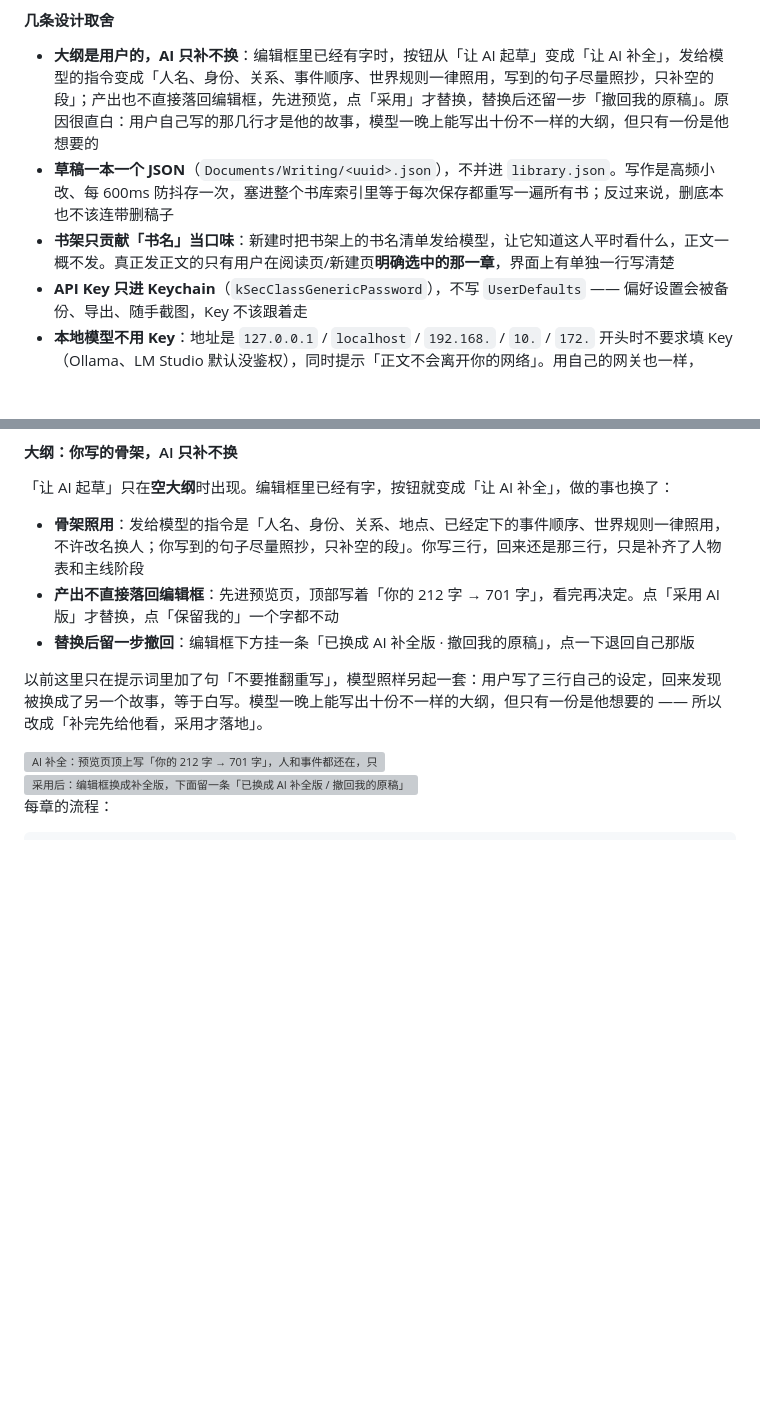
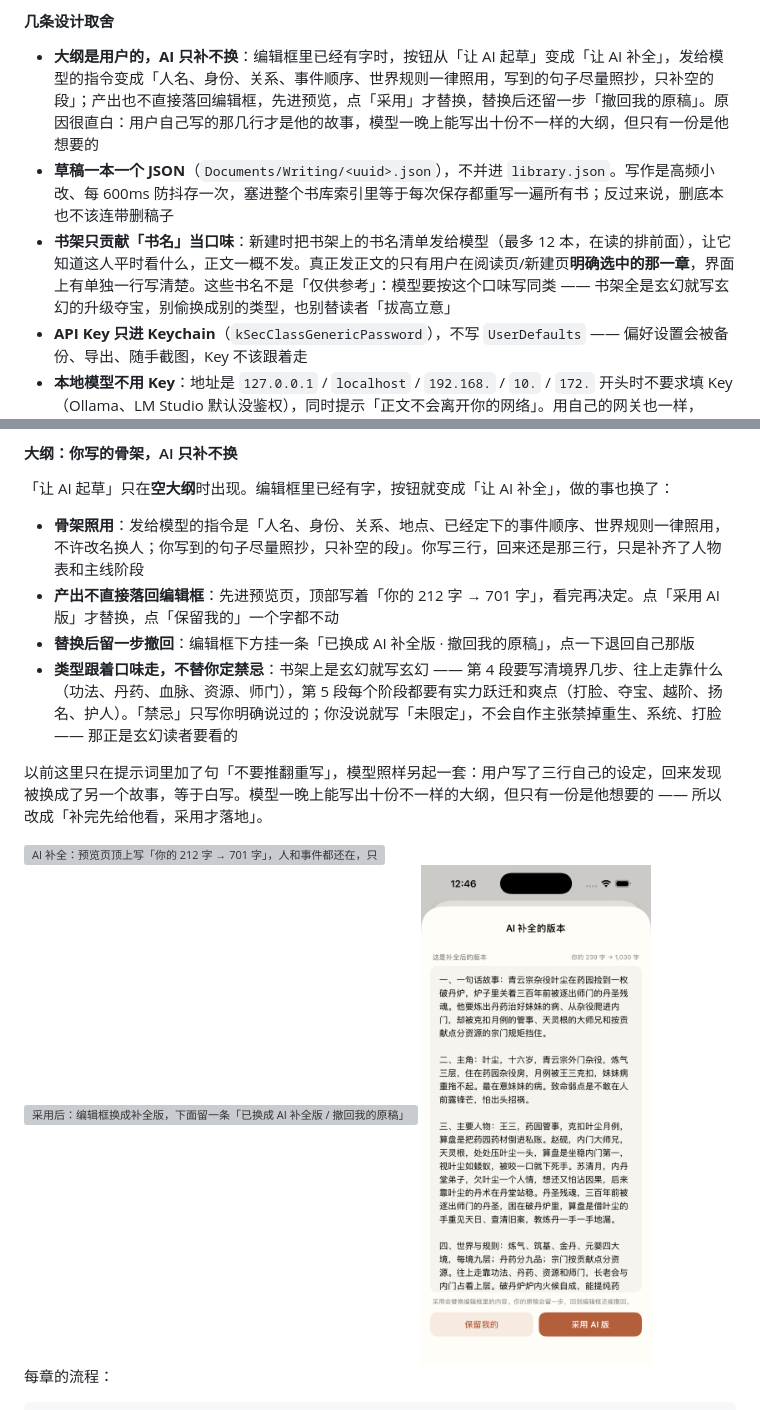
Before and after one commit to YaYII/iRead, a Markdown page: README.md, 2 parts joined by grey strips. Drawn GitHub-style; pictures changed too: docs/screenshots/46-outline-xuanhuan.png (added); blank space fills up the shorter version; grey boxes are pictures that could not be loaded.

```diff
--- a/README.md
+++ b/README.md
@@ -142,7 +142,7 @@
 
 - **大纲是用户的，AI 只补不换**：编辑框里已经有字时，按钮从「让 AI 起草」变成「让 AI 补全」，发给模型的指令变成「人名、身份、关系、事件顺序、世界规则一律照用，写到的句子尽量照抄，只补空的段」；产出也不直接落回编辑框，先进预览，点「采用」才替换，替换后还留一步「撤回我的原稿」。原因很直白：用户自己写的那几行才是他的故事，模型一晚上能写出十份不一样的大纲，但只有一份是他想要的
 - **草稿一本一个 JSON**（`Documents/Writing/<uuid>.json`），不并进 `library.json`。写作是高频小改、每 600ms 防抖存一次，塞进整个书库索引里等于每次保存都重写一遍所有书；反过来说，删底本也不该连带删稿子
-- **书架只贡献「书名」当口味**：新建时把书架上的书名清单发给模型，让它知道这人平时看什么，正文一概不发。真正发正文的只有用户在阅读页/新建页**明确选中的那一章**，界面上有单独一行写清楚
+- **书架只贡献「书名」当口味**：新建时把书架上的书名清单发给模型（最多 12 本，在读的排前面），让它知道这人平时看什么，正文一概不发。真正发正文的只有用户在阅读页/新建页**明确选中的那一章**，界面上有单独一行写清楚。这些书名不是「仅供参考」：模型要按这个口味写同类 —— 书架全是玄幻就写玄幻的升级夺宝，别偷换成别的类型，也别替读者「拔高立意」
 - **API Key 只进 Keychain**（`kSecClassGenericPassword`），不写 `UserDefaults` —— 偏好设置会被备份、导出、随手截图，Key 不该跟着走
 - **本地模型不用 Key**：地址是 `127.0.0.1` / `localhost` / `192.168.` / `10.` / `172.` 开头时不要求填 Key（Ollama、LM Studio 默认没鉴权），同时提示「正文不会离开你的网络」。用自己的网关也一样，`http://127.0.0.1:8328/v1` 直接能跑
 - **只接 OpenAI 兼容协议**，不绑厂商：`POST {baseURL}/chat/completions` + `stream: true`，逐行读 `data:`。DeepSeek / 通义 / Kimi / OpenAI / Ollama 都是这个口，换服务商只改地址和模型名
@@ -188,11 +188,13 @@
 - **骨架照用**：发给模型的指令是「人名、身份、关系、地点、已经定下的事件顺序、世界规则一律照用，不许改名换人；你写到的句子尽量照抄，只补空的段」。你写三行，回来还是那三行，只是补齐了人物表和主线阶段
 - **产出不直接落回编辑框**：先进预览页，顶部写着「你的 212 字 → 701 字」，看完再决定。点「采用 AI 版」才替换，点「保留我的」一个字都不动
 - **替换后留一步撤回**：编辑框下方挂一条「已换成 AI 补全版 · 撤回我的原稿」，点一下退回自己那版
+- **类型跟着口味走，不替你定禁忌**：书架上是玄幻就写玄幻 —— 第 4 段要写清境界几步、往上走靠什么（功法、丹药、血脉、资源、师门），第 5 段每个阶段都要有实力跃迁和爽点（打脸、夺宝、越阶、扬名、护人）。「禁忌」只写你明确说过的；你没说就写「未限定」，不会自作主张禁掉重生、系统、打脸 —— 那正是玄幻读者要看的
 
 以前这里只在提示词里加了句「不要推翻重写」，模型照样另起一套：用户写了三行自己的设定，回来发现被换成了另一个故事，等于白写。模型一晚上能写出十份不一样的大纲，但只有一份是他想要的 —— 所以改成「补完先给他看，采用才落地」。
 
 <img src="docs/screenshots/44-outline-expand.png" width="230" alt="AI 补全：预览页顶上写「你的 212 字 → 701 字」，人和事件都还在，只是补齐了缺的段">
 <img src="docs/screenshots/45-outline-adopted.png" width="230" alt="采用后：编辑框换成补全版，下面留一条「已换成 AI 补全版 / 撤回我的原稿」">
+<img src="docs/screenshots/46-outline-xuanhuan.png" width="230" alt="玄幻：自写的 239 字骨架补到 1030 字，第 4 段补出炼气到元婴的境界阶梯">
 
 每章的流程：
 
```
Also changed, not shown: 3 other files.
